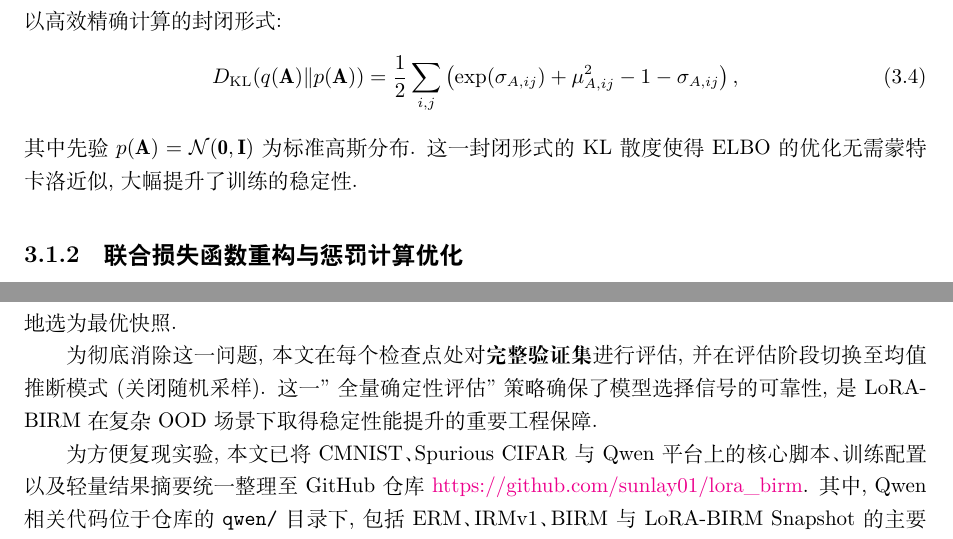
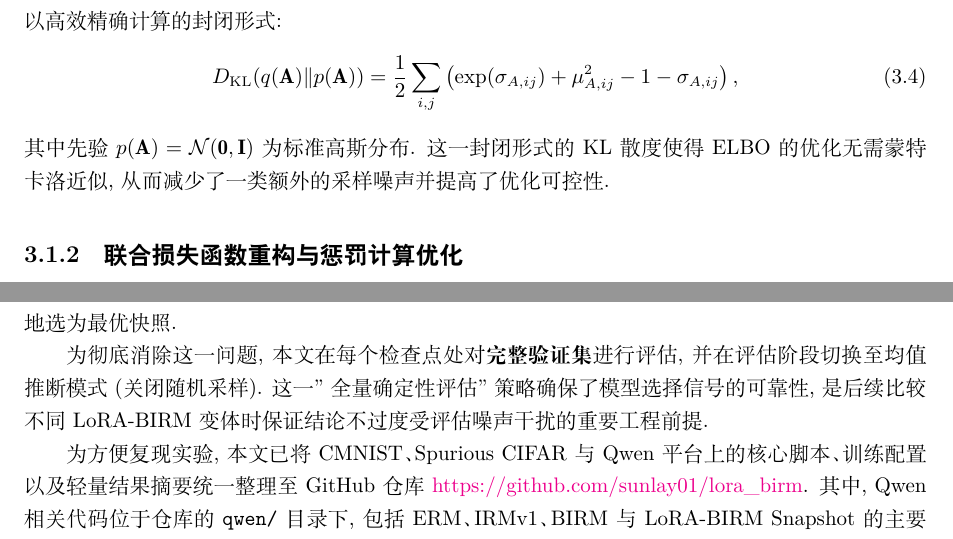
Before and after one commit to sunlay01/lora_birm, a LaTeX thesis (docs/thesis/main.tex): two parts of pages 16 and 19 of 51, joined at a grey line, cut so that both start at the same text. Compiled offline with XeLaTeX.

Commit message:
Refine thesis wording after syncing result summaries

```diff
--- a/docs/thesis/main.tex
+++ b/docs/thesis/main.tex
@@ -333,7 +333,7 @@ LoRA-BIRM 的解决方案是: \textbf{冻结骨干, 随机化低秩增量}. 具
 \begin{equation}
     D_{\text{KL}}\!\left(q(\mathbf{A}) \| p(\mathbf{A})\right) = \frac{1}{2} \sum_{i,j} \left( \exp(\sigma_{A,ij}) + \mu_{A,ij}^2 - 1 - \sigma_{A,ij} \right),
 \end{equation}
-其中先验 $p(\mathbf{A}) = \mathcal{N}(\mathbf{0}, \mathbf{I})$ 为标准高斯分布. 这一封闭形式的 KL 散度使得 ELBO 的优化无需蒙特卡洛近似, 大幅提升了训练的稳定性.
+其中先验 $p(\mathbf{A}) = \mathcal{N}(\mathbf{0}, \mathbf{I})$ 为标准高斯分布. 这一封闭形式的 KL 散度使得 ELBO 的优化无需蒙特卡洛近似, 从而减少了一类额外的采样噪声并提高了优化可控性.
 
 \subsection{联合损失函数重构与惩罚计算优化}
 
@@ -432,7 +432,7 @@ LoRA-BIRM 的变分推断核心被封装在一个独立的 \texttt{BIRMLightweig
 
 \textbf{全量分批测试逻辑(Full-Batch Evaluation)}是保证模型选择可靠性的关键工程细节. 在早期实现中, 为节省验证时间, 每个检查点仅在验证集的随机子集(约 200 个样本)上进行评估. 然而, 这种近似评估引入了显著的噪声: 由于 LoRA-BIRM 的预测具有随机性(每次前向传播均进行独立采样), 小样本评估的准确率估计方差极大, 导致模型选择基于噪声信号而非真实性能. 在极端情况下, 一个在完整验证集上准确率仅为 51\% 的模型, 可能因为恰好在某个小批次上表现良好而被错误地选为最优快照.
 
-为彻底消除这一问题, 本文在每个检查点处对\textbf{完整验证集}进行评估, 并在评估阶段切换至均值推断模式(关闭随机采样). 这一"全量确定性评估"策略确保了模型选择信号的可靠性, 是 LoRA-BIRM 在复杂 OOD 场景下取得稳定性能提升的重要工程保障.
+为彻底消除这一问题, 本文在每个检查点处对\textbf{完整验证集}进行评估, 并在评估阶段切换至均值推断模式(关闭随机采样). 这一"全量确定性评估"策略确保了模型选择信号的可靠性, 是后续比较不同 LoRA-BIRM 变体时保证结论不过度受评估噪声干扰的重要工程前提.
 
 为方便复现实验, 本文已将 CMNIST、Spurious CIFAR 与 Qwen 平台上的核心脚本、训练配置以及轻量结果摘要统一整理至 GitHub 仓库 \href{https://github.com/sunlay01/lora_birm}{https://github.com/sunlay01/lora\_birm}. 其中, Qwen 相关代码位于仓库的 \texttt{qwen/} 目录下, 包括 ERM、IRMv1、BIRM 与 LoRA-BIRM Snapshot 的主要训练脚本以及对应的结果汇总文件.
 
```
Also changed, not shown: docs/thesis/main.pdf, docs/thesis/main.tex (6 more changed lines).
